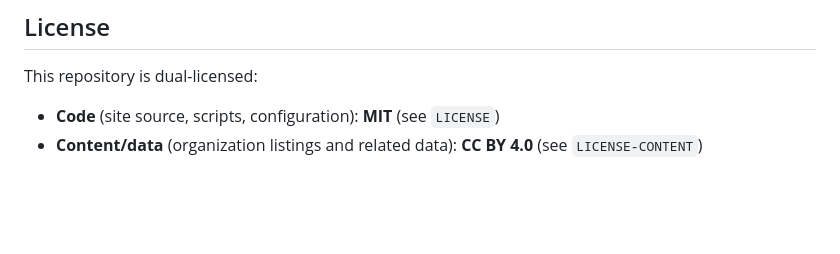
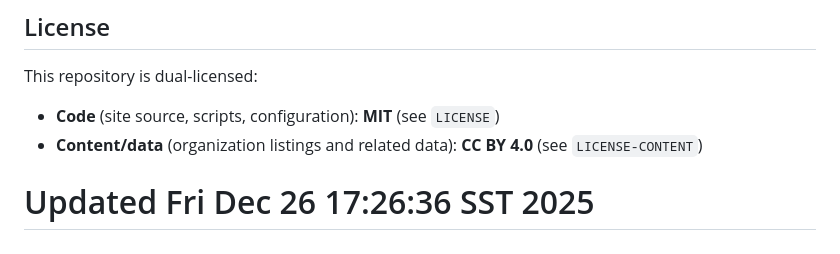
Before and after one commit to Berry-House-YYC/calgarygroups, a Markdown page: README.md, the part around the change. Rendered like a GitHub page; blank space fills up the shorter version.

```diff
--- a/README.md
+++ b/README.md
@@ -190,3 +190,4 @@ This repository is dual-licensed:
 
 - **Code** (site source, scripts, configuration): **MIT** (see `LICENSE`)
 - **Content/data** (organization listings and related data): **CC BY 4.0** (see `LICENSE-CONTENT`)
+# Updated Fri Dec 26 17:26:36 SST 2025
```
